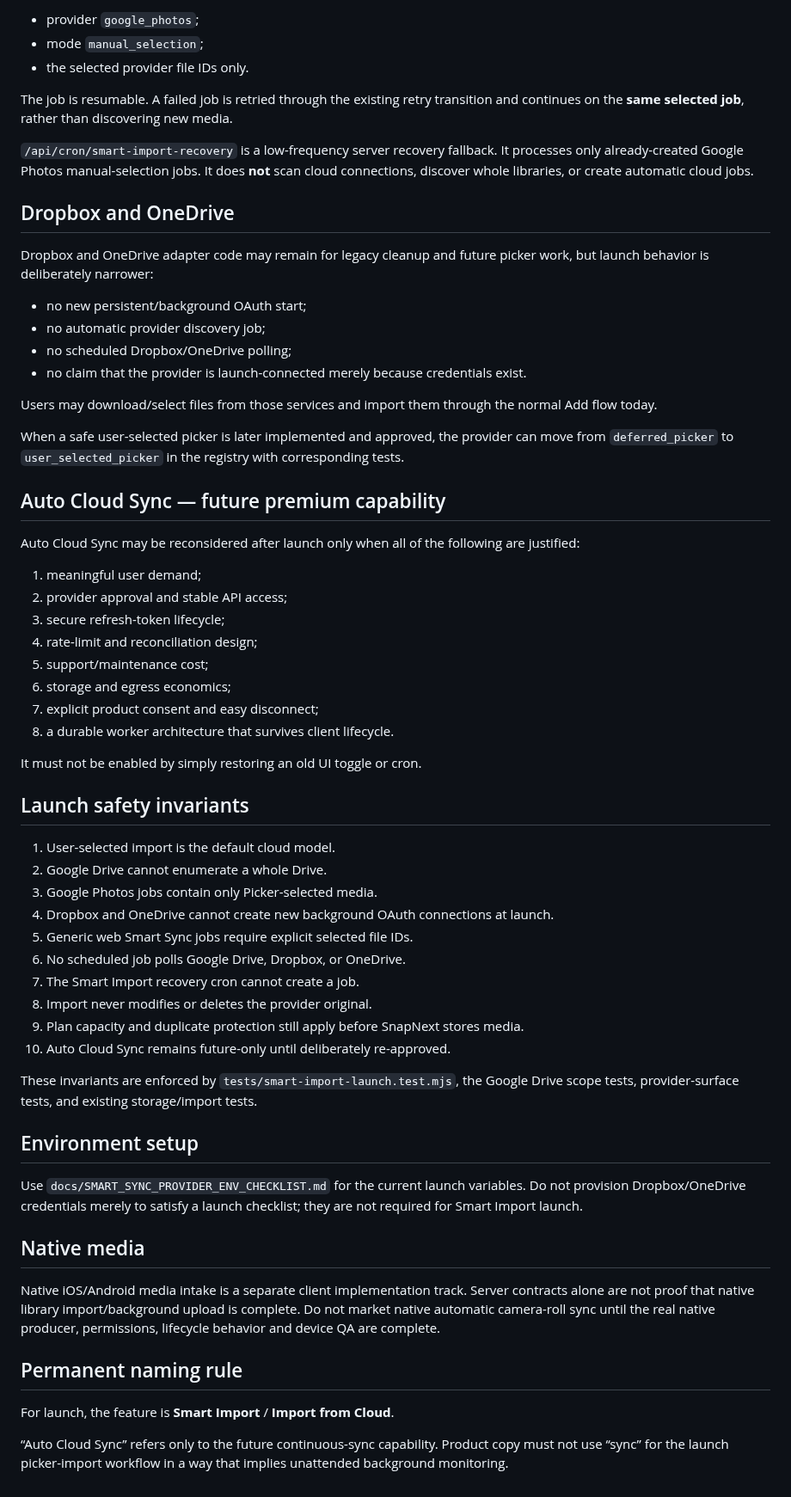
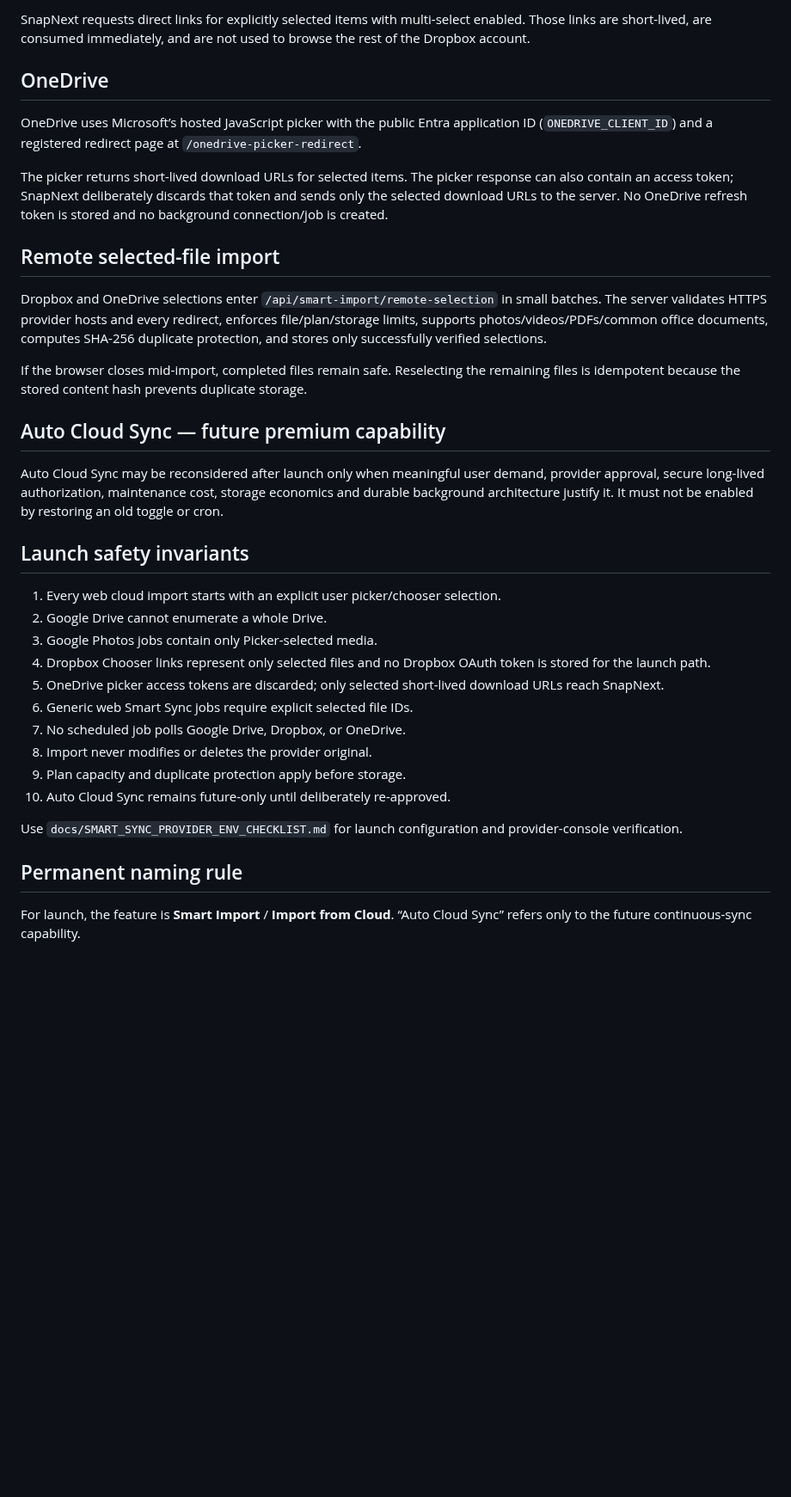
Before and after one commit to vipinlamba1985/vipinlamba1985-snapnext, a Markdown page: docs/CLOUD_SYNC_STATUS.md, the part around one of its changes. Shown at 86% size. Rendered like a GitHub page; blank space fills up the shorter version.

Commit message:
Promote Dropbox and OneDrive to launch Smart Import pickers

```diff
--- a/docs/CLOUD_SYNC_STATUS.md
+++ b/docs/CLOUD_SYNC_STATUS.md
@@ -75,65 +48,37 @@ The user explicitly selects media in Google's Picker. SnapNext inventories only
 
-- provider `google_photos`;
-- mode `manual_selection`;
-- the selected provider file IDs only.
+SnapNext requests direct links for explicitly selected items with multi-select enabled. Those links are short-lived, are consumed immediately, and are not used to browse the rest of the Dropbox account.
 
-The job is resumable. A failed job is retried through the existing retry transition and continues on the **same selected job**, rather than discovering new media.
+## OneDrive
 
-`/api/cron/smart-import-recovery` is a low-frequency server recovery fallback. It processes only already-created Google Photos manual-selection jobs. It does **not** scan cloud connections, discover whole libraries, or create automatic cloud jobs.
+OneDrive uses Microsoft’s hosted JavaScript picker with the public Entra application ID (`ONEDRIVE_CLIENT_ID`) and a registered redirect page at `/onedrive-picker-redirect`.
 
-## Dropbox and OneDrive
+The picker returns short-lived download URLs for selected items. The picker response can also contain an access token; SnapNext deliberately discards that token and sends only the selected download URLs to the server. No OneDrive refresh token is stored and no background connection/job is created.
 
-Dropbox and OneDrive adapter code may remain for legacy cleanup and future picker work, but launch behavior is deliberately narrower:
+## Remote selected-file import
 
-- no new persistent/background OAuth start;
-- no automatic provider discovery job;
-- no scheduled Dropbox/OneDrive polling;
-- no claim that the provider is launch-connected merely because credentials exist.
+Dropbox and OneDrive selections enter `/api/smart-import/remote-selection` in small batches. The server validates HTTPS provider hosts and every redirect, enforces file/plan/storage limits, supports photos/videos/PDFs/common office documents, computes SHA-256 duplicate protection, and stores only successfully verified selections.
 
-Users may download/select files from those services and import them through the normal Add flow today.
-
-When a safe user-selected picker is later implemented and approved, the provider can move from `deferred_picker` to `user_selected_picker` in the registry with corresponding tests.
+If the browser closes mid-import, completed files remain safe. Reselecting the remaining files is idempotent because the stored content hash prevents duplicate storage.
 
 ## Auto Cloud Sync — future premium capability
 
-Auto Cloud Sync may be reconsidered after launch only when all of the following are justified:
-
-1. meaningful user demand;
-2. provider approval and stable API access;
-3. secure refresh-token lifecycle;
-4. rate-limit and reconciliation design;
-5. support/maintenance cost;
-6. storage and egress economics;
-7. explicit product consent and easy disconnect;
-8. a durable worker architecture that survives client lifecycle.
-
-It must not be enabled by simply restoring an old UI toggle or cron.
+Auto Cloud Sync may be reconsidered after launch only when meaningful user demand, provider approval, secure long-lived authorization, maintenance cost, storage economics and durable background architecture justify it. It must not be enabled by restoring an old toggle or cron.
 
 ## Launch safety invariants
 
-1. User-selected import is the default cloud model.
+1. Every web cloud import starts with an explicit user picker/chooser selection.
 2. Google Drive cannot enumerate a whole Drive.
 3. Google Photos jobs contain only Picker-selected media.
-4. Dropbox and OneDrive cannot create new background OAuth connections at launch.
-5. Generic web Smart Sync jobs require explicit selected file IDs.
-6. No scheduled job polls Google Drive, Dropbox, or OneDrive.
-7. The Smart Import recovery cron cannot create a job.
+4. Dropbox Chooser links represent only selected files and no Dropbox OAuth token is stored for the launch path.
+5. OneDrive picker access tokens are discarded; only selected short-lived download URLs reach SnapNext.
+6. Generic web Smart Sync jobs require explicit selected file IDs.
+7. No scheduled job polls Google Drive, Dropbox, or OneDrive.
 8. Import never modifies or deletes the provider original.
-9. Plan capacity and duplicate protection still apply before SnapNext stores media.
+9. Plan capacity and duplicate protection apply before storage.
 10. Auto Cloud Sync remains future-only until deliberately re-approved.
 
-These invariants are enforced by `tests/smart-import-launch.test.mjs`, the Google Drive scope tests, provider-surface tests, and existing storage/import tests.
-
-## Environment setup
-
-Use `docs/SMART_SYNC_PROVIDER_ENV_CHECKLIST.md` for the current launch variables. Do not provision Dropbox/OneDrive credentials merely to satisfy a launch checklist; they are not required for Smart Import launch.
-
-## Native media
-
-Native iOS/Android media intake is a separate client implementation track. Server contracts alone are not proof that native library import/background upload is complete. Do not market native automatic camera-roll sync until the real native producer, permissions, lifecycle behavior and device QA are complete.
+Use `docs/SMART_SYNC_PROVIDER_ENV_CHECKLIST.md` for launch configuration and provider-console verification.
 
 ## Permanent naming rule
 
-For launch, the feature is **Smart Import** / **Import from Cloud**.
-
-“Auto Cloud Sync” refers only to the future continuous-sync capability. Product copy must not use “sync” for the launch picker-import workflow in a way that implies unattended background monitoring.
+For launch, the feature is **Smart Import** / **Import from Cloud**. “Auto Cloud Sync” refers only to the future continuous-sync capability.
```
Also changed, not shown: other parts of docs/CLOUD_SYNC_STATUS.md (+11 -38 lines).
